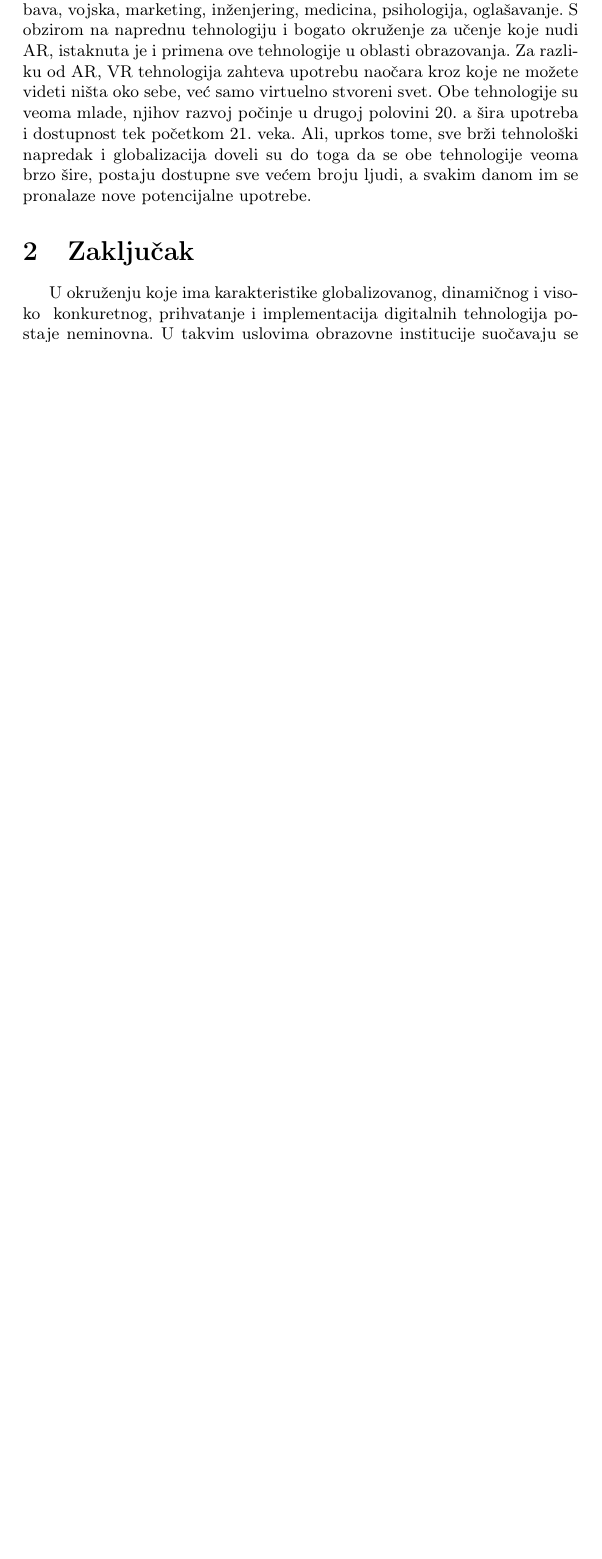
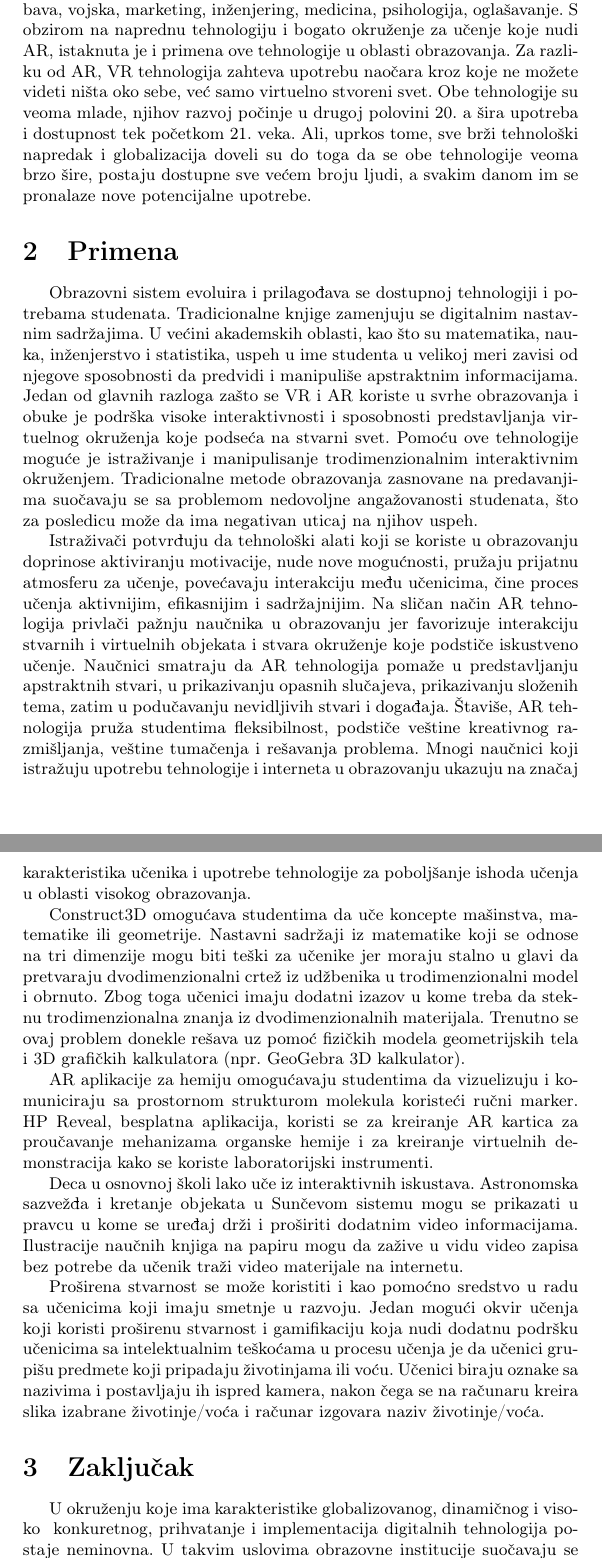
Before and after one commit to FilipNedeljkovic/37_TNP2022, a LaTeX document (37_NedeljkovićĐorđevićSimićStojanović.tex): part of page 2 of 2 before the commit and two parts of pages 2 and 3 of 3 after it, the two joined at a grey line, cut so that both start at the same text, the shorter picture padded with empty space. Compiled offline with pdfLaTeX.

Commit message:
Dodana je primena

```diff
--- a/37_NedeljkovićĐorđevićSimićStojanović.tex
+++ b/37_NedeljkovićĐorđevićSimićStojanović.tex
@@ -46,8 +46,45 @@
 	drugoj polovini 20. a šira upotreba i dostupnost tek početkom 21. veka. Ali, uprkos tome, sve brži tehnološki napredak i globalizacija doveli su do toga da se
 	obe tehnologije veoma brzo šire, postaju dostupne sve većem broju ljudi, a svakim danom im se pronalaze nove potencijalne upotrebe.
 
+	\section{Primena}
+	\label{sec:Primena}
+	Obrazovni sistem evoluira i prilagođava se dostupnoj tehnologiji i potrebama studenata. Tradicionalne knjige zamenjuju se digitalnim nastavnim sadržajima.
+	U većini akademskih oblasti, kao što su matematika, nauka, inženjerstvo i statistika, uspeh u ime studenta u velikoj meri zavisi od njegove sposobnosti da
+	predvidi i manipuliše apstraktnim informacijama. Jedan od glavnih razloga zašto se VR i AR koriste u svrhe obrazovanja i obuke je podrška visoke interaktivnosti
+	i sposobnosti predstavljanja virtuelnog okruženja koje podseća na stvarni svet. Pomoću ove tehnologije moguće je istraživanje i manipulisanje trodimenzionalnim
+	interaktivnim okruženjem. Tradicionalne metode obrazovanja zasnovane na predavanjima suočavaju se sa problemom nedovoljne  angažovanosti studenata, što za posledicu
+	može da ima negativan uticaj na njihov uspeh.
+
+
+	Istraživači potvrđuju da tehnološki alati koji se koriste u obrazovanju doprinose aktiviranju motivacije, nude nove mogućnosti, pružaju prijatnu atmosferu za učenje,
+	povećavaju interakciju među učenicima, čine proces učenja aktivnijim, efikasnijim i sadržajnijim. Na sličan način AR tehnologija privlači pažnju naučnika u obrazovanju
+	jer favorizuje interakciju stvarnih i virtuelnih objekata i stvara okruženje koje podstiče iskustveno učenje. Naučnici smatraju da AR tehnologija pomaže u predstavljanju
+	apstraktnih stvari, u prikazivanju opasnih slučajeva, prikazivanju složenih tema, zatim u podučavanju nevidljivih stvari i događaja. Štaviše, AR tehnologija pruža studentima
+	fleksibilnost, podstiče veštine kreativnog razmišljanja, veštine tumačenja i rešavanja problema. Mnogi naučnici koji istražuju upotrebu tehnologije i interneta u obrazovanju
+	ukazuju na značaj karakteristika učenika i upotrebe tehnologije za poboljšanje ishoda učenja u oblasti visokog obrazovanja.
+
+	Construct3D omogućava studentima da uče koncepte mašinstva, matematike ili geometrije. Nastavni sadržaji iz matematike koji se odnose na tri dimenzije mogu biti teški za učenike
+	jer moraju stalno u glavi da pretvaraju dvodimenzionalni crtež iz udžbenika u trodimenzionalni model i obrnuto. Zbog toga učenici imaju dodatni izazov u kome treba da steknu
+	trodimenzionalna znanja iz dvodimenzionalnih materijala. Trenutno se ovaj problem donekle rešava uz pomoć fizičkih modela geometrijskih tela i 3D grafičkih kalkulatora (npr. GeoGebra 3D kalkulator).
+
+	AR aplikacije za hemiju omogućavaju studentima da vizuelizuju i komuniciraju sa prostornom strukturom molekula koristeći ručni marker. HP Reveal, besplatna aplikacija, koristi
+	se za kreiranje AR kartica za proučavanje mehanizama organske hemije i za kreiranje virtuelnih demonstracija kako se koriste laboratorijski instrumenti.
+
+	Deca u osnovnoj školi lako uče iz interaktivnih iskustava. Astronomska sazvežđa i kretanje objekata u Sunčevom sistemu mogu se prikazati u pravcu u kome se uređaj drži
+	i proširiti dodatnim video informacijama. Ilustracije naučnih knjiga na papiru mogu da zažive u vidu video zapisa bez potrebe da učenik traži video materijale na internetu.
+
+	Proširena stvarnost se može koristiti i kao pomoćno sredstvo u radu sa učenicima koji imaju smetnje u razvoju. Jedan mogući okvir učenja koji koristi proširenu stvarnost
+	i gamifikaciju koja nudi dodatnu podršku učenicima sa intelektualnim teškoćama u procesu učenja je da učenici grupišu predmete koji pripadaju životinjama ili voću.
+	Učenici biraju oznake sa nazivima i postavljaju ih ispred kamera, nakon čega se na računaru kreira slika izabrane životinje/voća i računar izgovara naziv životinje/voća.
+
+
 	\section{Zaključak}
 	\label{sec:Zaključak}
-	U okruženju koje ima karakteristike globalizovanog, dinamičnog i visoko \hyphenation{konku-re-tnog} konkuretnog, prihvatanje i implementacija digitalnih tehnologija postaje neminovna. U takvim uslovima obrazovne institucije suočavaju se sa potrebom da uvrste iste u svoj rad. VR i AR se sve više primenjuje u okviru obrazovnih procesa i njihov potencijal umnogome doprinosi studentima. U radu je istaknuto nekoliko od brojnih prednosti koje tehnologija koja prevodi čoveka u virtuelni svet nosi sa sobom. Po ugledu na primer poznatih svetskih univerziteta i njihovo široko usvajanje virtuelne i proširene stvarnosti, prepoznat je značaj praćenja trendova u obrazovnoj tehnologiji. Upotreba VR i AR tehnologije i efekti te upotrebe veoma su raznoliki, ali ono što se izdvaja kao zajedničko jeste mogućnost neposredne interakcije sa fizički nedostupnim objektima i upoznavanje sa predmetima i situacijama na interesantan i razumljiv način.
+	U okruženju koje ima karakteristike globalizovanog, dinamičnog i visoko \hyphenation{konku-re-tnog} konkuretnog, prihvatanje i implementacija digitalnih
+	tehnologija postaje neminovna. U takvim uslovima obrazovne institucije suočavaju se sa potrebom da uvrste iste u svoj rad. VR i AR se sve više primenjuje
+	u okviru obrazovnih procesa i njihov potencijal umnogome doprinosi studentima. U radu je istaknuto nekoliko od brojnih prednosti koje tehnologija koja prevodi
+	čoveka u virtuelni svet nosi sa sobom. Po ugledu na primer poznatih svetskih univerziteta i njihovo široko usvajanje virtuelne i proširene stvarnosti, prepoznat
+	je značaj praćenja trendova u obrazovnoj tehnologiji. Upotreba VR i AR tehnologije i efekti te upotrebe veoma su raznoliki, ali ono što se izdvaja kao zajedničko
+	jeste mogućnost neposredne interakcije sa fizički nedostupnim objektima i upoznavanje sa predmetima i situacijama na interesantan i razumljiv način.
 
 \end{document}
```
